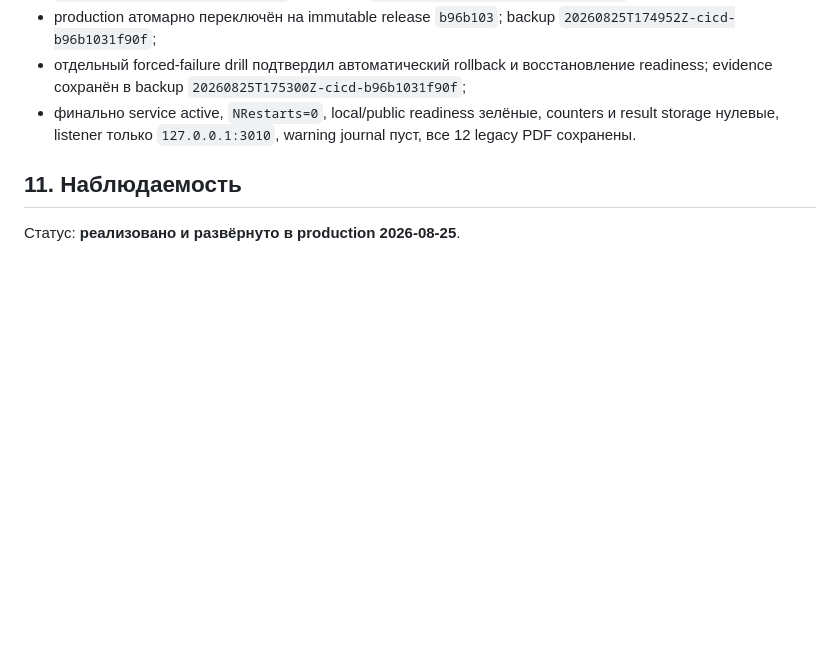
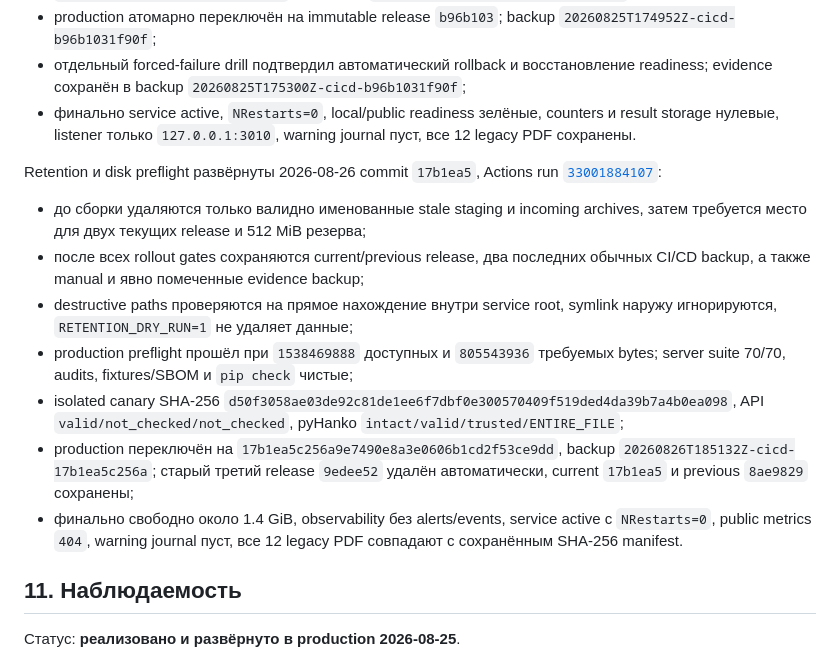
Before and after one commit to code-agent-43824/pdf-signing-demo, a Markdown page: docs/REMEDIATION_PLAN.md, the part around the change. Drawn GitHub-style; blank space fills up the shorter version.

Commit message:
docs: record deploy retention rollout [skip deploy]

```diff
--- a/docs/REMEDIATION_PLAN.md
+++ b/docs/REMEDIATION_PLAN.md
@@ -1235,6 +1235,29 @@ readiness/public HTTPS/service state после переключения зап
   counters и result storage нулевые, listener только `127.0.0.1:3010`,
   warning journal пуст, все 12 legacy PDF сохранены.
 
+Retention и disk preflight развёрнуты 2026-08-26 commit `17b1ea5`, Actions
+run [`33001884107`](https://github.com/code-agent-43824/pdf-signing-demo/actions/runs/33001884107):
+
+- до сборки удаляются только валидно именованные stale staging и incoming
+  archives, затем требуется место для двух текущих release и 512 MiB резерва;
+- после всех rollout gates сохраняются current/previous release, два последних
+  обычных CI/CD backup, а также manual и явно помеченные evidence backup;
+- destructive paths проверяются на прямое нахождение внутри service root,
+  symlink наружу игнорируются, `RETENTION_DRY_RUN=1` не удаляет данные;
+- production preflight прошёл при `1538469888` доступных и `805543936`
+  требуемых bytes; server suite 70/70, audits, fixtures/SBOM и `pip check`
+  чистые;
+- isolated canary SHA-256
+  `d50f3058ae03de92c81de1ee6f7dbf0e300570409f519ded4da39b7a4b0ea098`,
+  API `valid/not_checked/not_checked`, pyHanko
+  `intact/valid/trusted/ENTIRE_FILE`;
+- production переключён на `17b1ea5c256a9e7490e8a3e0606b1cd2f53ce9dd`,
+  backup `20260826T185132Z-cicd-17b1ea5c256a`; старый третий release `9edee52`
+  удалён автоматически, current `17b1ea5` и previous `8ae9829` сохранены;
+- финально свободно около 1.4 GiB, observability без alerts/events, service
+  active с `NRestarts=0`, public metrics `404`, warning journal пуст, все 12
+  legacy PDF совпадают с сохранённым SHA-256 manifest.
+
 ## 11. Наблюдаемость
 
 Статус: **реализовано и развёрнуто в production 2026-08-25**.
```
